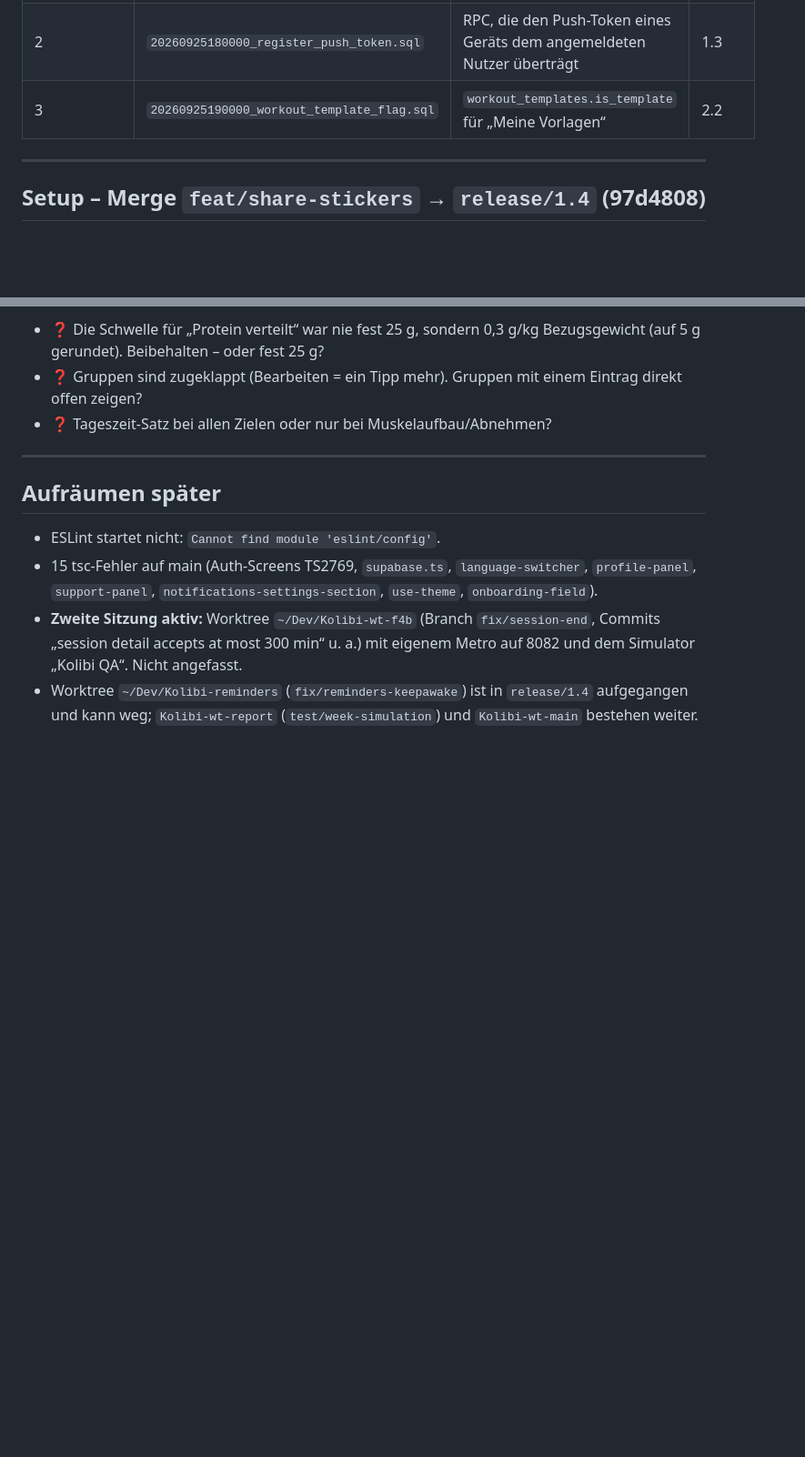
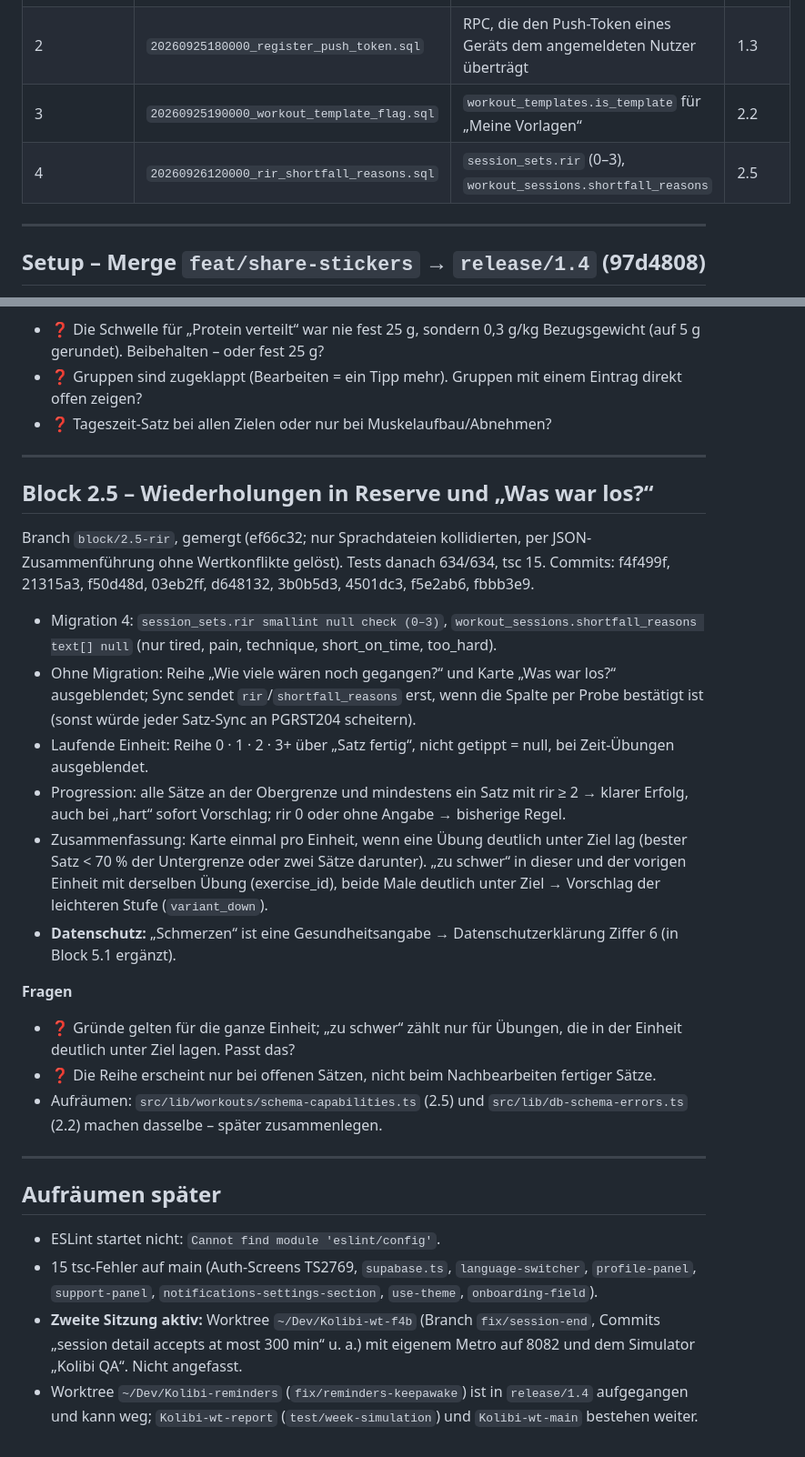
Before and after one commit to 52n34s/kolibi, a Markdown page: REPORT-1.4.md, 2 parts joined by grey strips. Shown at 91% size. Drawn GitHub-style; blank space fills up the shorter version.

Commit message:
docs: 1.4 report, block 2.5
Co-Authored-By: Claude Opus 5.5 <noreply@anthropic.com>

```diff
--- a/REPORT-1.4.md
+++ b/REPORT-1.4.md
@@ -10,6 +10,7 @@ Baseline: `npm test` grün, `npx tsc --noEmit | grep -v supabase/functions` = 15
 | 1 | `20260924152000_beginner_ladder_steps.sql` | Einsteiger-Stufen unter den Leitern (schon auf main, seit Build 32 neu) | 1.3-Inhalt |
 | 2 | `20260925180000_register_push_token.sql` | RPC, die den Push-Token eines Geräts dem angemeldeten Nutzer überträgt | 1.3 |
 | 3 | `20260925190000_workout_template_flag.sql` | `workout_templates.is_template` für „Meine Vorlagen“ | 2.2 |
+| 4 | `20260926120000_rir_shortfall_reasons.sql` | `session_sets.rir` (0–3), `workout_sessions.shortfall_reasons` | 2.5 |
 
 ---
 
@@ -161,6 +162,24 @@ Branch `block/2.4-meal-groups`, gemergt (Tests danach 590/590, tsc 15). Commits
 
 ---
 
+## Block 2.5 – Wiederholungen in Reserve und „Was war los?“
+
+Branch `block/2.5-rir`, gemergt (ef66c32; nur Sprachdateien kollidierten, per JSON-Zusammenführung ohne Wertkonflikte gelöst). Tests danach 634/634, tsc 15.
+Commits: f4f499f, 21315a3, f50d48d, 03eb2ff, d648132, 3b0b5d3, 4501dc3, f5e2ab6, fbbb3e9.
+- Migration 4: `session_sets.rir smallint null check (0–3)`, `workout_sessions.shortfall_reasons text[] null` (nur tired, pain, technique, short_on_time, too_hard).
+- Ohne Migration: Reihe „Wie viele wären noch gegangen?“ und Karte „Was war los?“ ausgeblendet; Sync sendet `rir`/`shortfall_reasons` erst, wenn die Spalte per Probe bestätigt ist (sonst würde jeder Satz-Sync an PGRST204 scheitern).
+- Laufende Einheit: Reihe 0 · 1 · 2 · 3+ über „Satz fertig“, nicht getippt = null, bei Zeit-Übungen ausgeblendet.
+- Progression: alle Sätze an der Obergrenze und mindestens ein Satz mit rir ≥ 2 → klarer Erfolg, auch bei „hart“ sofort Vorschlag; rir 0 oder ohne Angabe → bisherige Regel.
+- Zusammenfassung: Karte einmal pro Einheit, wenn eine Übung deutlich unter Ziel lag (bester Satz < 70 % der Untergrenze oder zwei Sätze darunter). „zu schwer“ in dieser und der vorigen Einheit mit derselben Übung (exercise_id), beide Male deutlich unter Ziel → Vorschlag der leichteren Stufe (`variant_down`).
+- **Datenschutz:** „Schmerzen“ ist eine Gesundheitsangabe → Datenschutzerklärung Ziffer 6 (in Block 5.1 ergänzt).
+
+**Fragen**
+- ❓ Gründe gelten für die ganze Einheit; „zu schwer“ zählt nur für Übungen, die in der Einheit deutlich unter Ziel lagen. Passt das?
+- ❓ Die Reihe erscheint nur bei offenen Sätzen, nicht beim Nachbearbeiten fertiger Sätze.
+- Aufräumen: `src/lib/workouts/schema-capabilities.ts` (2.5) und `src/lib/db-schema-errors.ts` (2.2) machen dasselbe – später zusammenlegen.
+
+---
+
 ## Aufräumen später
 - ESLint startet nicht: `Cannot find module 'eslint/config'`.
 - 15 tsc-Fehler auf main (Auth-Screens TS2769, `supabase.ts`, `language-switcher`, `profile-panel`, `support-panel`, `notifications-settings-section`, `use-theme`, `onboarding-field`).
```
